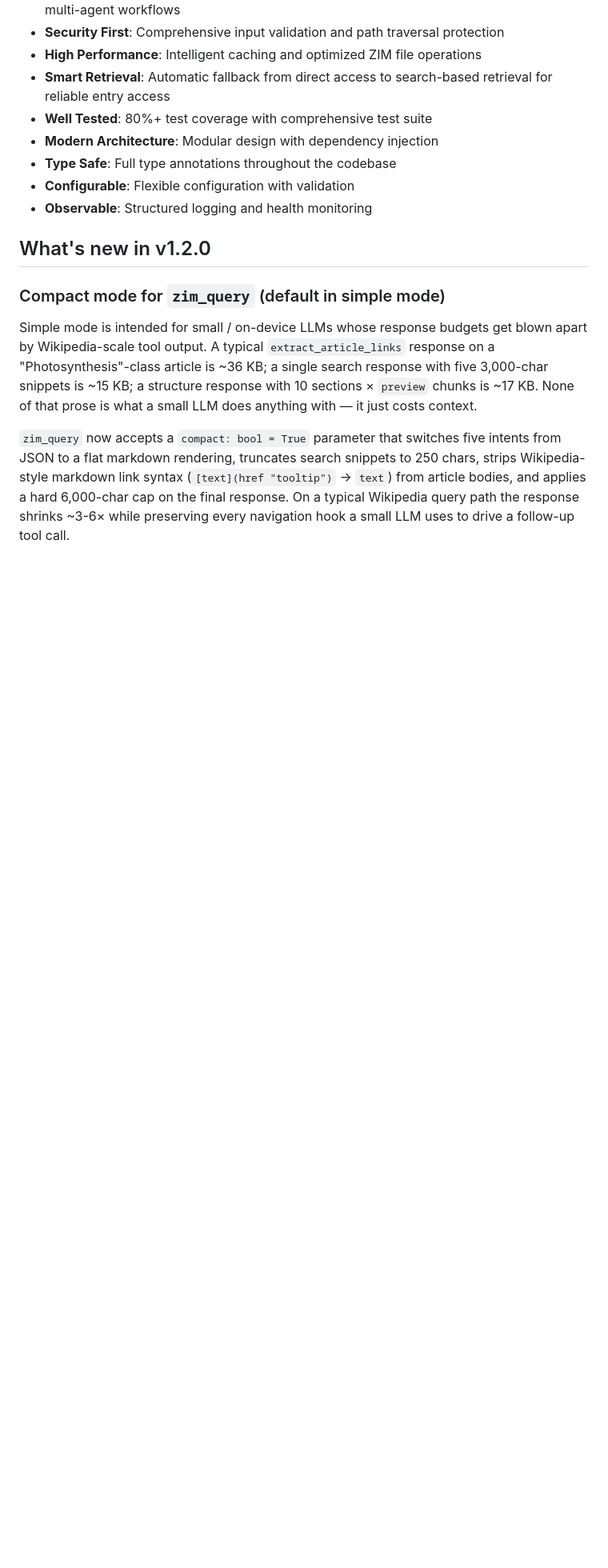
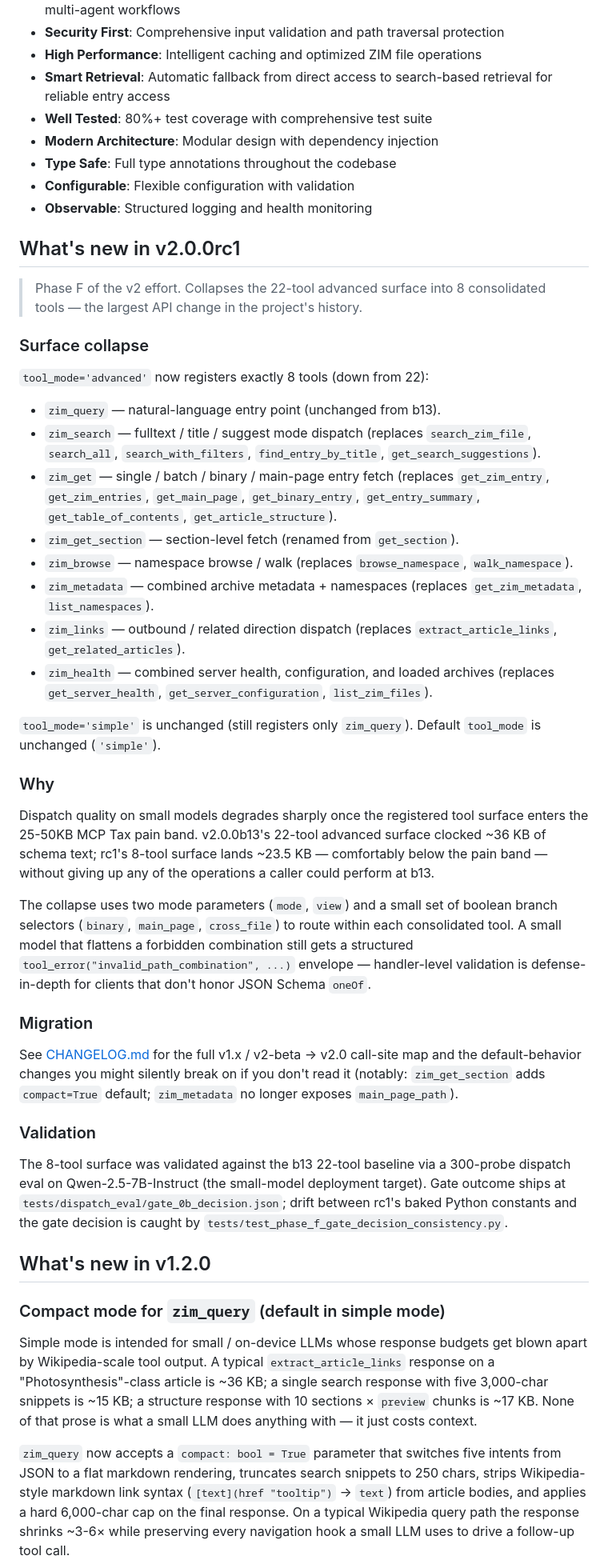
Before and after one commit to cameronrye/openzim-mcp, a Markdown page: README.md, the part around the change. Shown at 80% size. GitHub-like rendering; blank space fills up the shorter version.

Commit message:
docs(rc1): README + v2 README updates for Phase F (D21)
docs/v2/README.md: Phase F status flips from 'In Design' to
'In Implementation (v2.0.0rc1)'. The 'Shipped' flip happens at the
v2.0.0 final tag per Stage E Task E6.

README.md: new 'What's new in v2.0.0rc1' section above the v1.2.0
section. Summarises the 22 -> 8 surface collapse, links to the full
CHANGELOG migration table, and points readers at the Gate 0b decision
file for the dispatch-validation context.

```diff
--- a/README.md
+++ b/README.md
@@ -81,6 +81,70 @@ Whether you're building a research assistant, knowledge chatbot, or content anal
 - **Type Safe**: Full type annotations throughout the codebase
 - **Configurable**: Flexible configuration with validation
 - **Observable**: Structured logging and health monitoring
+
+## What's new in v2.0.0rc1
+
+> Phase F of the v2 effort. Collapses the 22-tool advanced surface into
+> 8 consolidated tools — the largest API change in the project's history.
+
+### Surface collapse
+
+`tool_mode='advanced'` now registers exactly 8 tools (down from 22):
+
+- `zim_query` — natural-language entry point (unchanged from b13).
+- `zim_search` — fulltext / title / suggest mode dispatch (replaces
+  `search_zim_file`, `search_all`, `search_with_filters`,
+  `find_entry_by_title`, `get_search_suggestions`).
+- `zim_get` — single / batch / binary / main-page entry fetch
+  (replaces `get_zim_entry`, `get_zim_entries`, `get_main_page`,
+  `get_binary_entry`, `get_entry_summary`, `get_table_of_contents`,
+  `get_article_structure`).
+- `zim_get_section` — section-level fetch (renamed from `get_section`).
+- `zim_browse` — namespace browse / walk (replaces
+  `browse_namespace`, `walk_namespace`).
+- `zim_metadata` — combined archive metadata + namespaces (replaces
+  `get_zim_metadata`, `list_namespaces`).
+- `zim_links` — outbound / related direction dispatch (replaces
+  `extract_article_links`, `get_related_articles`).
+- `zim_health` — combined server health, configuration, and loaded
+  archives (replaces `get_server_health`, `get_server_configuration`,
+  `list_zim_files`).
+
+`tool_mode='simple'` is unchanged (still registers only `zim_query`).
+Default `tool_mode` is unchanged (`'simple'`).
+
+### Why
+
+Dispatch quality on small models degrades sharply once the registered
+tool surface enters the 25-50KB MCP Tax pain band. v2.0.0b13's
+22-tool advanced surface clocked ~36 KB of schema text; rc1's 8-tool
+surface lands ~23.5 KB — comfortably below the pain band — without
+giving up any of the operations a caller could perform at b13.
+
+The collapse uses two mode parameters (`mode`, `view`) and a small
+set of boolean branch selectors (`binary`, `main_page`, `cross_file`)
+to route within each consolidated tool. A small model that flattens
+a forbidden combination still gets a structured
+`tool_error("invalid_path_combination", ...)` envelope — handler-level
+validation is defense-in-depth for clients that don't honor
+JSON Schema `oneOf`.
+
+### Migration
+
+See [CHANGELOG.md](CHANGELOG.md) for the full v1.x / v2-beta → v2.0
+call-site map and the default-behavior changes you might silently
+break on if you don't read it (notably: `zim_get_section` adds
+`compact=True` default; `zim_metadata` no longer exposes
+`main_page_path`).
+
+### Validation
+
+The 8-tool surface was validated against the b13 22-tool baseline via
+a 300-probe dispatch eval on Qwen-2.5-7B-Instruct (the small-model
+deployment target). Gate outcome ships at
+`tests/dispatch_eval/gate_0b_decision.json`; drift between rc1's
+baked Python constants and the gate decision is caught by
+`tests/test_phase_f_gate_decision_consistency.py`.
 
 ## What's new in v1.2.0
 
```
Also changed, not shown: docs/v2/README.md (+1 -1 lines).
